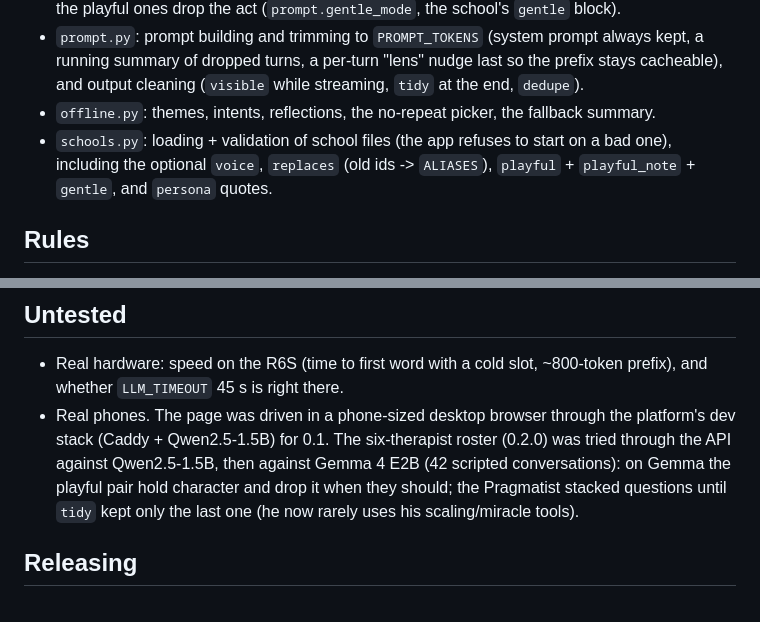
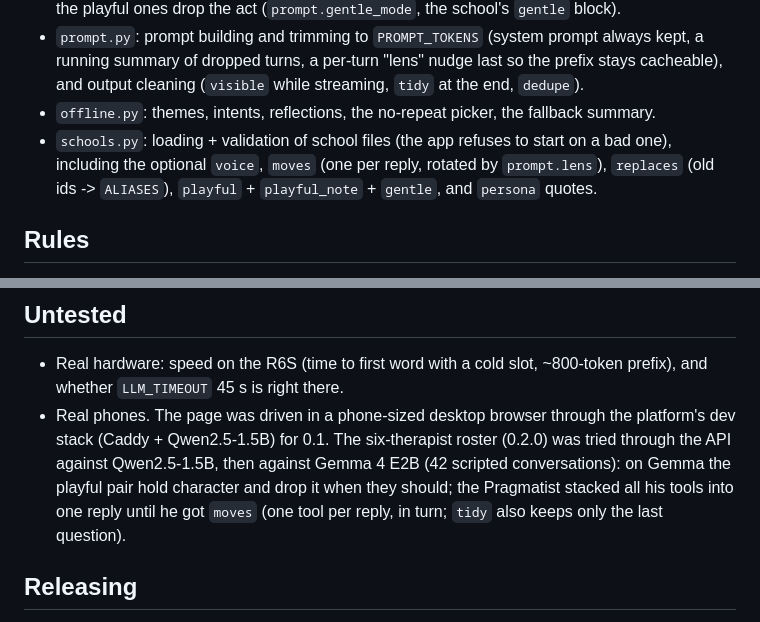
Before and after one commit to jessewolcott/airplanemode-couch, a Markdown page: CLAUDE.md, 2 parts joined by grey strips. Drawn GitHub-style.

```diff
--- a/CLAUDE.md
+++ b/CLAUDE.md
@@ -32,7 +32,7 @@ and don't touch the stack's containers: `docker build -t airplanemode-couch:try
   and output cleaning (`visible` while streaming, `tidy` at the end, `dedupe`).
 - `offline.py`: themes, intents, reflections, the no-repeat picker, the fallback summary.
 - `schools.py`: loading + validation of school files (the app refuses to start on a bad one),
-  including the optional `voice`, `replaces` (old ids -> `ALIASES`), `playful` + `playful_note` +
+  including the optional `voice`, `moves` (one per reply, rotated by `prompt.lens`), `replaces` (old ids -> `ALIASES`), `playful` + `playful_note` +
   `gentle`, and `persona` quotes.
 
 ## Rules
@@ -71,8 +71,9 @@ and don't touch the stack's containers: `docker build -t airplanemode-couch:try
 - Real phones. The page was driven in a phone-sized desktop browser through the platform's dev
   stack (Caddy + Qwen2.5-1.5B) for 0.1. The six-therapist roster (0.2.0) was tried through the API
   against Qwen2.5-1.5B, then against Gemma 4 E2B (42 scripted conversations): on Gemma the
-  playful pair hold character and drop it when they should; the Pragmatist stacked questions
-  until `tidy` kept only the last one (he now rarely uses his scaling/miracle tools).
+  playful pair hold character and drop it when they should; the Pragmatist stacked all his
+  tools into one reply until he got `moves` (one tool per reply, in turn; `tidy` also keeps
+  only the last question).
 
 ## Releasing
 
```
Also changed, not shown: README.md (+4 -3 lines), docs/screenshots/chat.png, docs/screenshots/choose.png, 4 other files.
